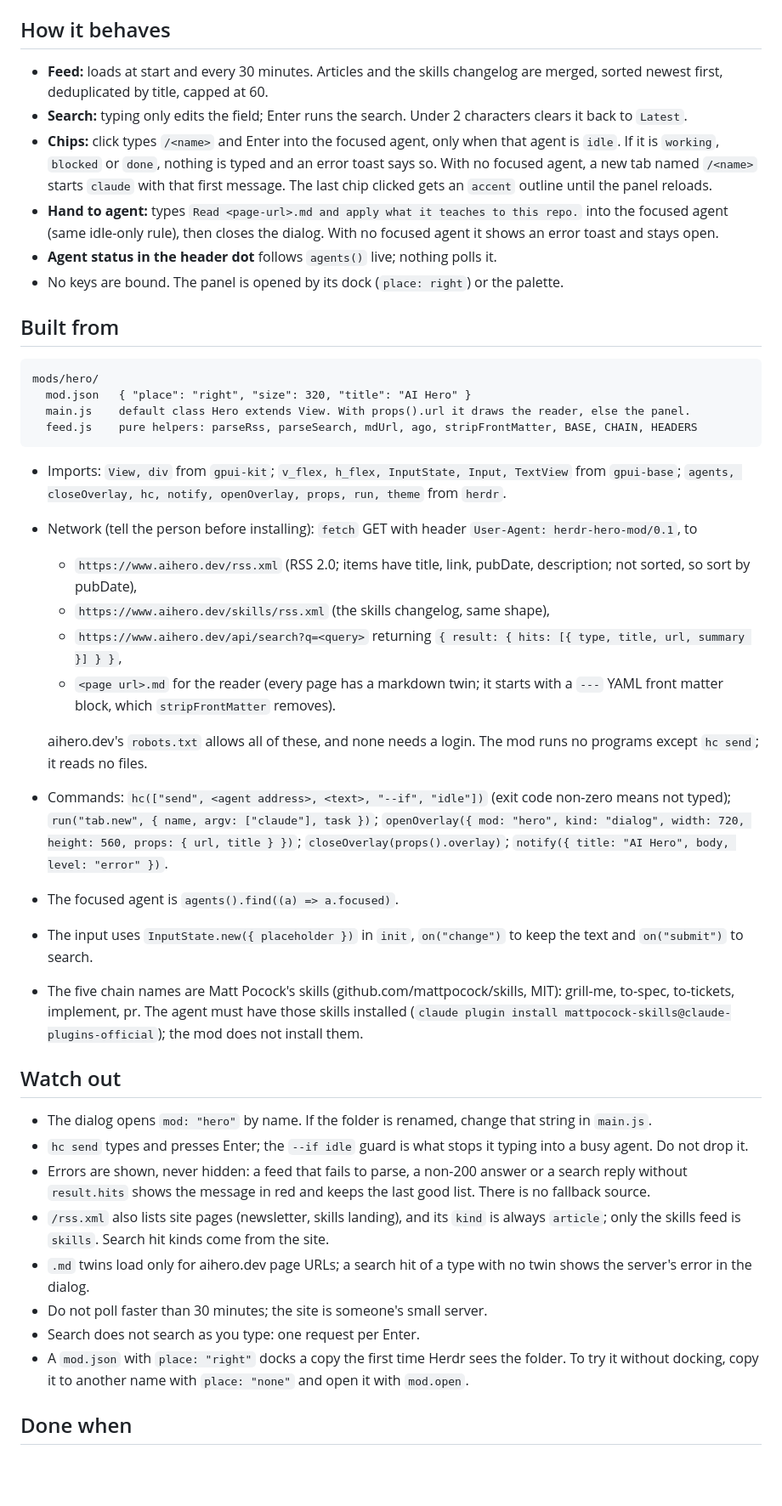
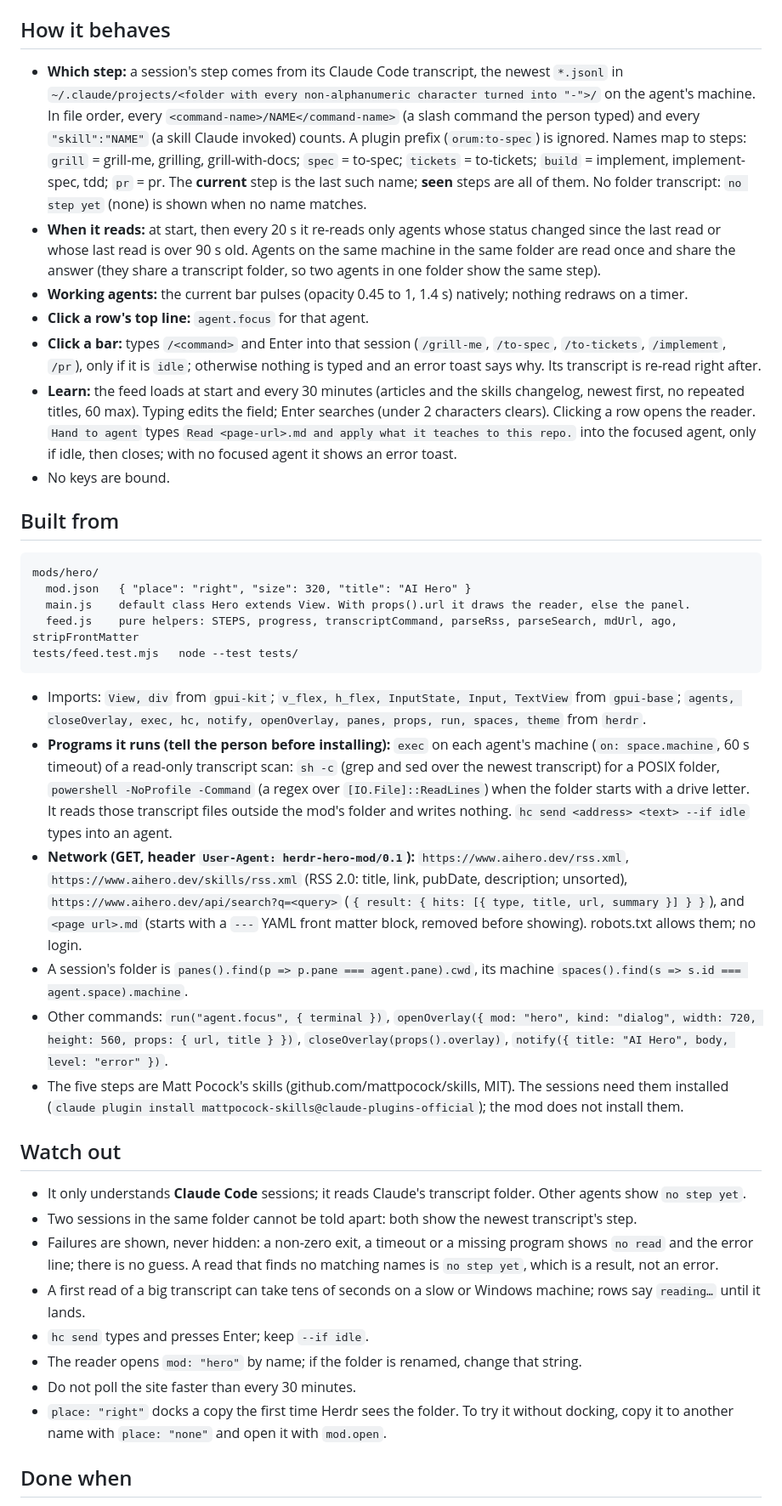
Before and after one commit to ChrisThompsonTLDR/herdr-hero, a Markdown page: RECIPE.md, the part around one of its changes. Shown at 85% size. Drawn GitHub-style; blank space fills up the shorter version.

````diff
--- a/RECIPE.md
+++ b/RECIPE.md
@@ -19,12 +18,13 @@ Clicking a row opens a 720 × 560 dialog (`popover` background, 16 px padding):
 
 ## How it behaves
 
-- **Feed:** loads at start and every 30 minutes. Articles and the skills changelog are merged, sorted newest first, deduplicated by title, capped at 60.
-- **Search:** typing only edits the field; Enter runs the search. Under 2 characters clears it back to `Latest`.
-- **Chips:** click types `/<name>` and Enter into the focused agent, only when that agent is `idle`. If it is `working`, `blocked` or `done`, nothing is typed and an error toast says so. With no focused agent, a new tab named `/<name>` starts `claude` with that first message. The last chip clicked gets an `accent` outline until the panel reloads.
-- **Hand to agent:** types `Read <page-url>.md and apply what it teaches to this repo.` into the focused agent (same idle-only rule), then closes the dialog. With no focused agent it shows an error toast and stays open.
-- **Agent status in the header dot** follows `agents()` live; nothing polls it.
-- No keys are bound. The panel is opened by its dock (`place: right`) or the palette.
+- **Which step:** a session's step comes from its Claude Code transcript, the newest `*.jsonl` in `~/.claude/projects/<folder with every non-alphanumeric character turned into "-">/` on the agent's machine. In file order, every `<command-name>/NAME</command-name>` (a slash command the person typed) and every `"skill":"NAME"` (a skill Claude invoked) counts. A plugin prefix (`orum:to-spec`) is ignored. Names map to steps: `grill` = grill-me, grilling, grill-with-docs; `spec` = to-spec; `tickets` = to-tickets; `build` = implement, implement-spec, tdd; `pr` = pr. The **current** step is the last such name; **seen** steps are all of them. No folder transcript: `no step yet` (none) is shown when no name matches.
+- **When it reads:** at start, then every 20 s it re-reads only agents whose status changed since the last read or whose last read is over 90 s old. Agents on the same machine in the same folder are read once and share the answer (they share a transcript folder, so two agents in one folder show the same step).
+- **Working agents:** the current bar pulses (opacity 0.45 to 1, 1.4 s) natively; nothing redraws on a timer.
+- **Click a row's top line:** `agent.focus` for that agent.
+- **Click a bar:** types `/<command>` and Enter into that session (`/grill-me`, `/to-spec`, `/to-tickets`, `/implement`, `/pr`), only if it is `idle`; otherwise nothing is typed and an error toast says why. Its transcript is re-read right after.
+- **Learn:** the feed loads at start and every 30 minutes (articles and the skills changelog, newest first, no repeated titles, 60 max). Typing edits the field; Enter searches (under 2 characters clears). Clicking a row opens the reader. `Hand to agent` types `Read <page-url>.md and apply what it teaches to this repo.` into the focused agent, only if idle, then closes; with no focused agent it shows an error toast.
+- No keys are bound.
 
 ## Built from
 
@@ -32,32 +32,27 @@ Clicking a row opens a 720 × 560 dialog (`popover` background, 16 px padding):
 mods/hero/
   mod.json   { "place": "right", "size": 320, "title": "AI Hero" }
   main.js    default class Hero extends View. With props().url it draws the reader, else the panel.
-  feed.js    pure helpers: parseRss, parseSearch, mdUrl, ago, stripFrontMatter, BASE, CHAIN, HEADERS
+  feed.js    pure helpers: STEPS, progress, transcriptCommand, parseRss, parseSearch, mdUrl, ago, stripFrontMatter
+tests/feed.test.mjs   node --test tests/
 ```
 
-- Imports: `View, div` from `gpui-kit`; `v_flex, h_flex, InputState, Input, TextView` from `gpui-base`; `agents, closeOverlay, hc, notify, openOverlay, props, run, theme` from `herdr`.
-- Network (tell the person before installing): `fetch` GET with header `User-Agent: herdr-hero-mod/0.1`, to
-  - `https://www.aihero.dev/rss.xml` (RSS 2.0; items have title, link, pubDate, description; not sorted, so sort by pubDate),
-  - `https://www.aihero.dev/skills/rss.xml` (the skills changelog, same shape),
-  - `https://www.aihero.dev/api/search?q=<query>` returning `{ result: { hits: [{ type, title, url, summary }] } }`,
-  - `<page url>.md` for the reader (every page has a markdown twin; it starts with a `---` YAML front matter block, which `stripFrontMatter` removes).
-
-  aihero.dev's `robots.txt` allows all of these, and none needs a login. The mod runs no programs except `hc send`; it reads no files.
-- Commands: `hc(["send", <agent address>, <text>, "--if", "idle"])` (exit code non-zero means not typed); `run("tab.new", { name, argv: ["claude"], task })`; `openOverlay({ mod: "hero", kind: "dialog", width: 720, height: 560, props: { url, title } })`; `closeOverlay(props().overlay)`; `notify({ title: "AI Hero", body, level: "error" })`.
-- The focused agent is `agents().find((a) => a.focused)`.
-- The input uses `InputState.new({ placeholder })` in `init`, `on("change")` to keep the text and `on("submit")` to search.
-- The five chain names are Matt Pocock's skills (github.com/mattpocock/skills, MIT): grill-me, to-spec, to-tickets, implement, pr. The agent must have those skills installed (`claude plugin install mattpocock-skills@claude-plugins-official`); the mod does not install them.
+- Imports: `View, div` from `gpui-kit`; `v_flex, h_flex, InputState, Input, TextView` from `gpui-base`; `agents, closeOverlay, exec, hc, notify, openOverlay, panes, props, run, spaces, theme` from `herdr`.
+- **Programs it runs (tell the person before installing):** `exec` on each agent's machine (`on: space.machine`, 60 s timeout) of a read-only transcript scan: `sh -c` (grep and sed over the newest transcript) for a POSIX folder, `powershell -NoProfile -Command` (a regex over `[IO.File]::ReadLines`) when the folder starts with a drive letter. It reads those transcript files outside the mod's folder and writes nothing. `hc send <address> <text> --if idle` types into an agent.
+- **Network (GET, header `User-Agent: herdr-hero-mod/0.1`):** `https://www.aihero.dev/rss.xml`, `https://www.aihero.dev/skills/rss.xml` (RSS 2.0: title, link, pubDate, description; unsorted), `https://www.aihero.dev/api/search?q=<query>` (`{ result: { hits: [{ type, title, url, summary }] } }`), and `<page url>.md` (starts with a `---` YAML front matter block, removed before showing). robots.txt allows them; no login.
+- A session's folder is `panes().find(p => p.pane === agent.pane).cwd`, its machine `spaces().find(s => s.id === agent.space).machine`.
+- Other commands: `run("agent.focus", { terminal })`, `openOverlay({ mod: "hero", kind: "dialog", width: 720, height: 560, props: { url, title } })`, `closeOverlay(props().overlay)`, `notify({ title: "AI Hero", body, level: "error" })`.
+- The five steps are Matt Pocock's skills (github.com/mattpocock/skills, MIT). The sessions need them installed (`claude plugin install mattpocock-skills@claude-plugins-official`); the mod does not install them.
 
 ## Watch out
 
-- The dialog opens `mod: "hero"` by name. If the folder is renamed, change that string in `main.js`.
-- `hc send` types and presses Enter; the `--if idle` guard is what stops it typing into a busy agent. Do not drop it.
-- Errors are shown, never hidden: a feed that fails to parse, a non-200 answer or a search reply without `result.hits` shows the message in red and keeps the last good list. There is no fallback source.
-- `/rss.xml` also lists site pages (newsletter, skills landing), and its `kind` is always `article`; only the skills feed is `skills`. Search hit kinds come from the site.
-- `.md` twins load only for aihero.dev page URLs; a search hit of a type with no twin shows the server's error in the dialog.
-- Do not poll faster than 30 minutes; the site is someone's small server.
-- Search does not search as you type: one request per Enter.
-- A `mod.json` with `place: "right"` docks a copy the first time Herdr sees the folder. To try it without docking, copy it to another name with `place: "none"` and open it with `mod.open`.
+- It only understands **Claude Code** sessions; it reads Claude's transcript folder. Other agents show `no step yet`.
+- Two sessions in the same folder cannot be told apart: both show the newest transcript's step.
+- Failures are shown, never hidden: a non-zero exit, a timeout or a missing program shows `no read` and the error line; there is no guess. A read that finds no matching names is `no step yet`, which is a result, not an error.
+- A first read of a big transcript can take tens of seconds on a slow or Windows machine; rows say `reading…` until it lands.
+- `hc send` types and presses Enter; keep `--if idle`.
+- The reader opens `mod: "hero"` by name; if the folder is renamed, change that string.
+- Do not poll the site faster than every 30 minutes.
+- `place: "right"` docks a copy the first time Herdr sees the folder. To try it without docking, copy it to another name with `place: "none"` and open it with `mod.open`.
 
 ## Done when
 
````
Also changed, not shown: other parts of RECIPE.md (+16 -17 lines), preview.png, 3 other files.
